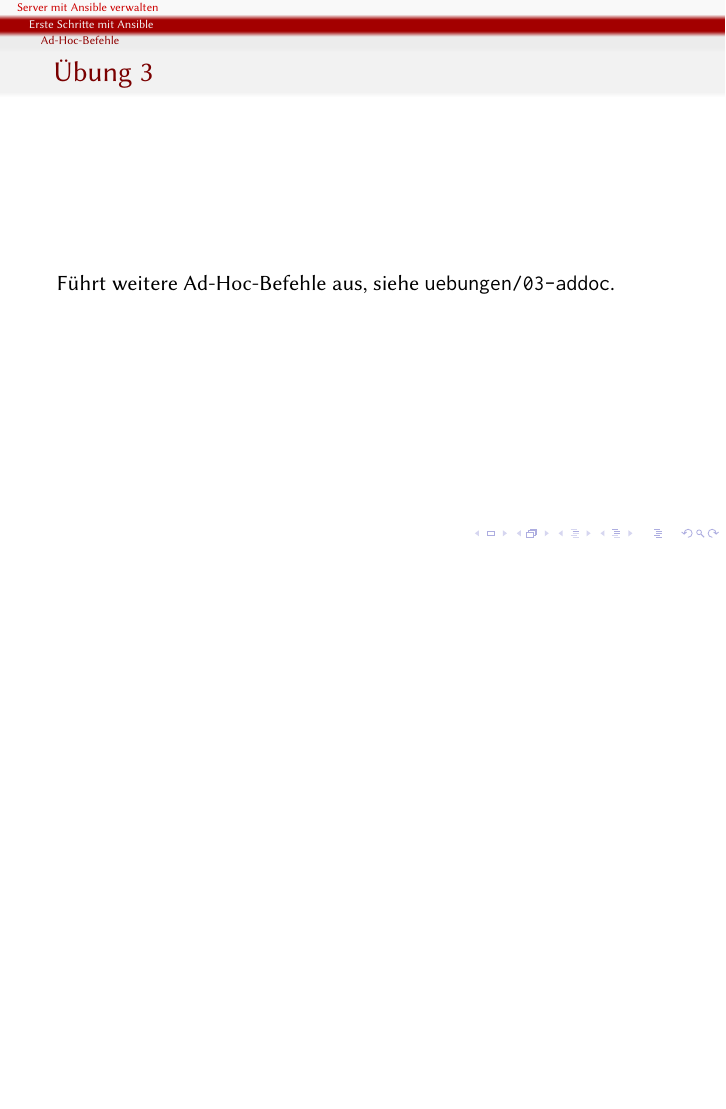
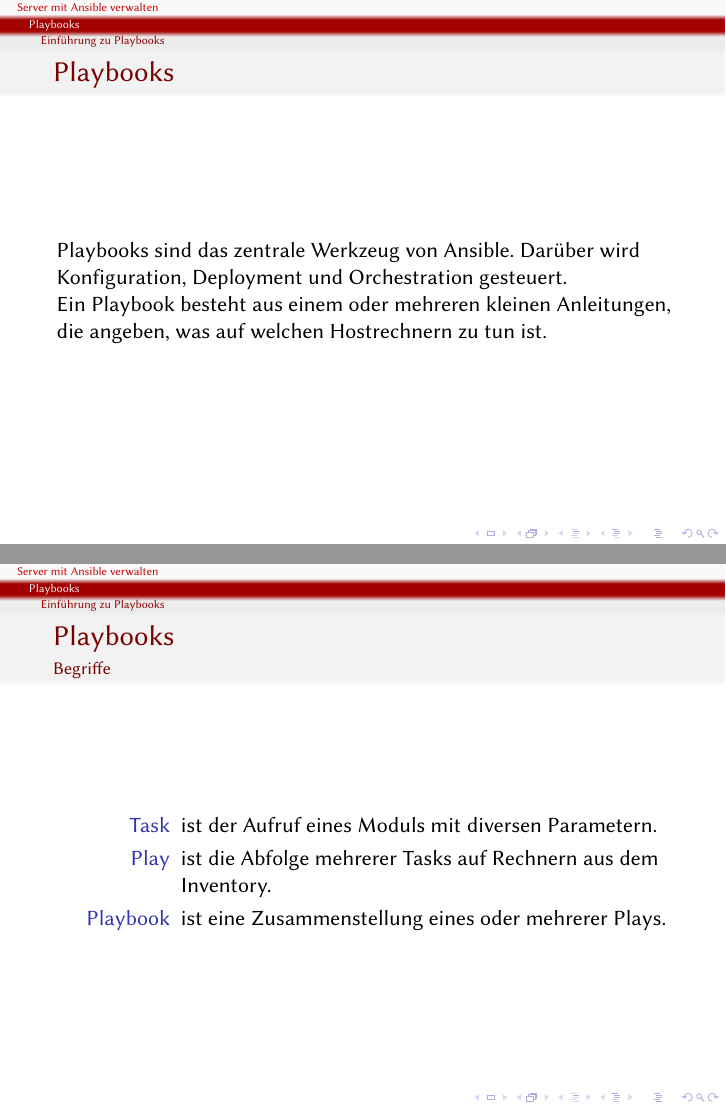
Before and after one commit to andreasscherbaum/ansible-workshop-clt-2018, LaTeX slides (slides/ansible-workshop.ltx): page 28 of 28 before the commit and pages 29 and 30 of 32 after it, the two joined at a grey line, the shorter picture padded with empty space. Compiled offline with pdfLaTeX.

Commit message:
Introduction to playbooks

```diff
--- a/slides/ansible-workshop.ltx
+++ b/slides/ansible-workshop.ltx
@@ -238,6 +238,35 @@
 
 \subsection{Einführung zu Playbooks}
 
+\begin{frame}
+  \frametitle{Playbooks}
+  Playbooks sind das zentrale Werkzeug von Ansible. Darüber wird
+  Konfiguration, Deployment und Orchestration gesteuert.
+
+  Ein Playbook besteht aus einem oder mehreren kleinen Anleitungen, die angeben,
+  was auf welchen Hostrechnern zu tun ist.
+\end{frame}
+
+\begin{frame}
+  \frametitle{Playbooks}
+  \framesubtitle{Begriffe}
+  \begin{description}
+  \item[Task] ist der Aufruf eines Moduls mit diversen Parametern.
+  \item[Play] ist die Abfolge mehrerer Tasks auf Rechnern aus dem Inventory.
+  \item[Playbook] ist eine Zusammenstellung eines oder mehrerer Plays.
+  \end{description}
+\end{frame}
+
+\begin{frame}
+  \frametitle{Playbooks}
+  \framesubtitle{Aufruf}
+  Die Playbooks werden über einen speziellen Befehl aufgerufen:
+  \begin{exampleblock}{Aufruf der Playbooks}
+    \texttt{ansible-playbook foo.yml}
+  \end{exampleblock}\pause{}
+
+  Was passiert, wenn ein Playbook mehrfach nacheinander aufgerufen wird?
+\end{frame}
 \subsection{Rollen}
 
 
```
